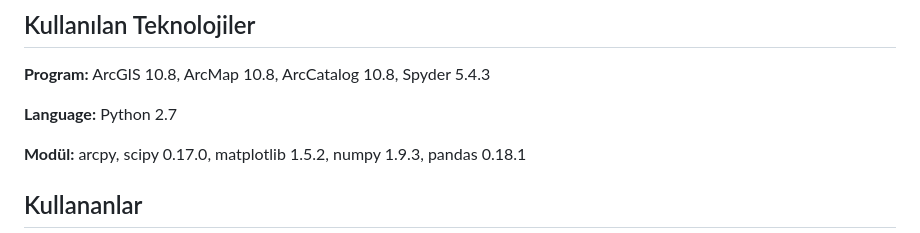
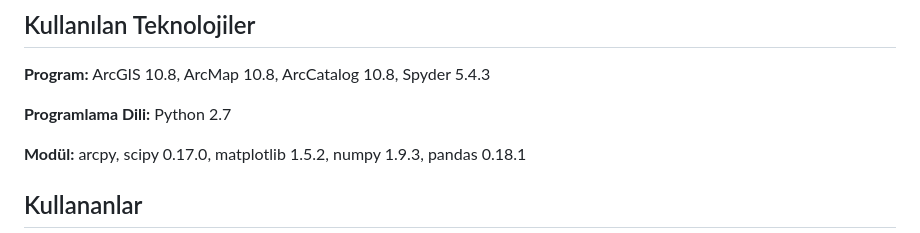
Before and after one commit to ArresT-AnarchY/Arcpy-VZA-Forest-Roads, a Markdown page: README.md, the part around the change. GitHub-like rendering.

```diff
--- a/README.md
+++ b/README.md
@@ -102,7 +102,7 @@ Bu sistem Arcmap10.8 ile test edilmiştir.
 
 **Program:** ArcGIS 10.8, ArcMap 10.8, ArcCatalog 10.8, Spyder 5.4.3
 
-**Language:** Python 2.7
+**Programlama Dili:** Python 2.7
 
 **Modül:** arcpy, scipy 0.17.0, matplotlib 1.5.2, numpy 1.9.3, pandas 0.18.1
 
```
